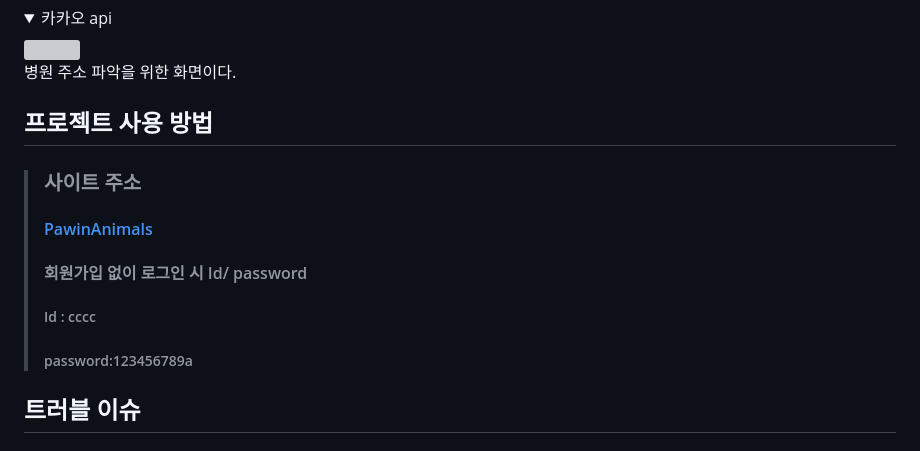
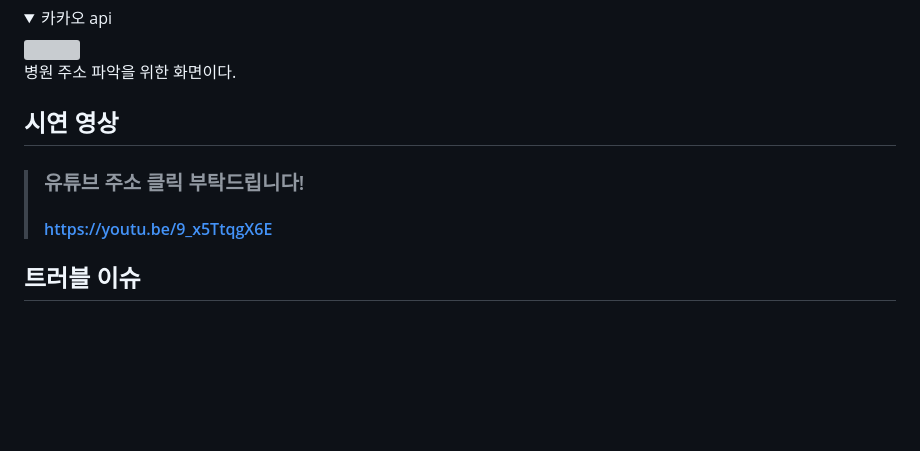
Before and after one commit to emoon17/PawinAnimals, a Markdown page: README.md, the part around the change. GitHub-like rendering; folded sections open; blank space fills up the shorter version; grey boxes are pictures that could not be loaded.

```diff
--- a/README.md
+++ b/README.md
@@ -118,12 +118,10 @@ View화면에서 회원가입 시 아이디가 중복 됐을 때 빨간 글씨
  </details>
 
 
-## 프로젝트 사용 방법
-> ### 사이트 주소
-> #### [PawinAnimals](http://43.201.25.10:8080/main/main_view)
-> #### 회원가입 없이 로그인 시 Id/ password
-> ##### Id : cccc
-> ##### password:123456789a
+## 시연 영상
+> ### 유튜브 주소 클릭 부탁드립니다!
+> #### https://youtu.be/9_x5TtqgX6E
+
 
 
 ## 트러블 이슈
```
